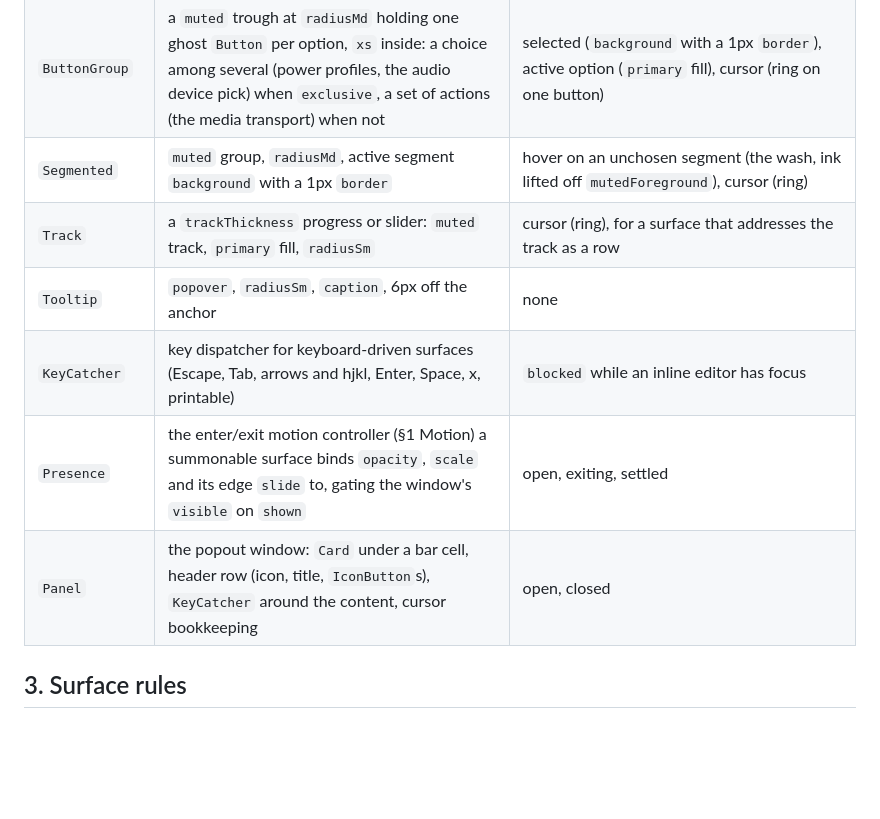
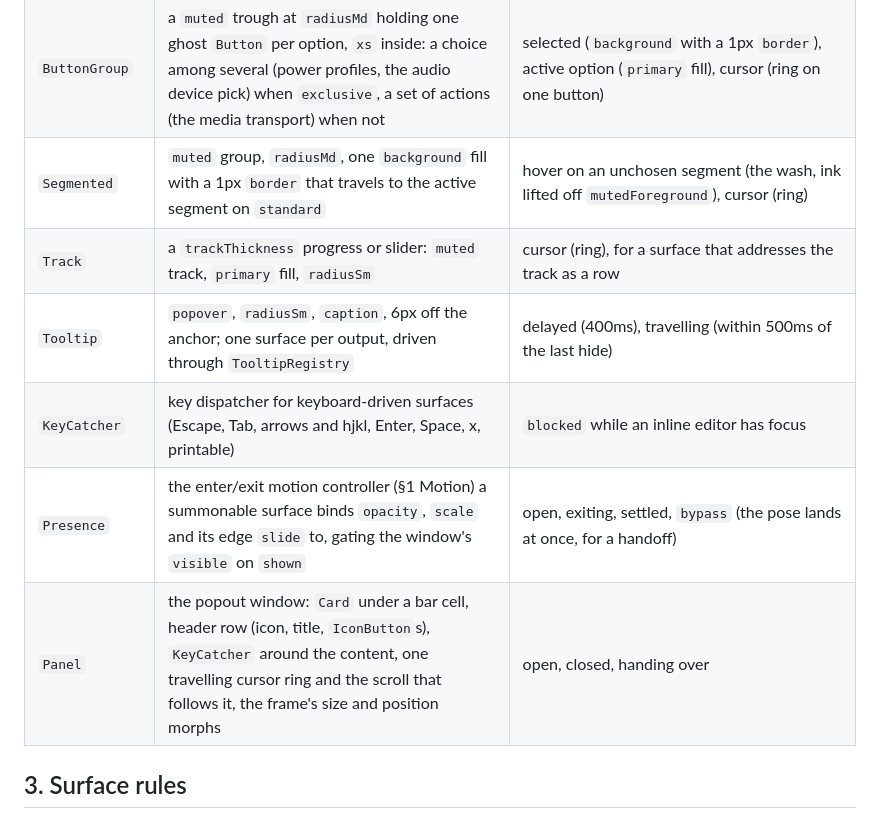
Before and after one commit to FormalSnake/FormalShell, a Markdown page: docs/DESIGN.md, the part around one of its changes. GitHub-like rendering; blank space fills up the shorter version.

```diff
--- a/docs/DESIGN.md
+++ b/docs/DESIGN.md
@@ -264,12 +304,12 @@ thing.
 | `Input` | `input` border, `radiusMd`, `controlHeight`, placeholder `mutedForeground` | focus (ring), error (`destructive` border, caption below) |
 | `Switch` | 32x18 track, `muted` off, `primary` on, `background` knob | cursor (ring) |
 | `ButtonGroup` | a `muted` trough at `radiusMd` holding one ghost `Button` per option, `xs` inside: a choice among several (power profiles, the audio device pick) when `exclusive`, a set of actions (the media transport) when not | selected (`background` with a 1px `border`), active option (`primary` fill), cursor (ring on one button) |
-| `Segmented` | `muted` group, `radiusMd`, active segment `background` with a 1px `border` | hover on an unchosen segment (the wash, ink lifted off `mutedForeground`), cursor (ring) |
+| `Segmented` | `muted` group, `radiusMd`, one `background` fill with a 1px `border` that travels to the active segment on `standard` | hover on an unchosen segment (the wash, ink lifted off `mutedForeground`), cursor (ring) |
 | `Track` | a `trackThickness` progress or slider: `muted` track, `primary` fill, `radiusSm` | cursor (ring), for a surface that addresses the track as a row |
-| `Tooltip` | `popover`, `radiusSm`, `caption`, 6px off the anchor | none |
+| `Tooltip` | `popover`, `radiusSm`, `caption`, 6px off the anchor; one surface per output, driven through `TooltipRegistry` | delayed (400ms), travelling (within 500ms of the last hide) |
 | `KeyCatcher` | key dispatcher for keyboard-driven surfaces (Escape, Tab, arrows and hjkl, Enter, Space, x, printable) | `blocked` while an inline editor has focus |
-| `Presence` | the enter/exit motion controller (§1 Motion) a summonable surface binds `opacity`, `scale` and its edge `slide` to, gating the window's `visible` on `shown` | open, exiting, settled |
-| `Panel` | the popout window: `Card` under a bar cell, header row (icon, title, `IconButton`s), `KeyCatcher` around the content, cursor bookkeeping | open, closed |
+| `Presence` | the enter/exit motion controller (§1 Motion) a summonable surface binds `opacity`, `scale` and its edge `slide` to, gating the window's `visible` on `shown` | open, exiting, settled, `bypass` (the pose lands at once, for a handoff) |
+| `Panel` | the popout window: `Card` under a bar cell, header row (icon, title, `IconButton`s), `KeyCatcher` around the content, one travelling cursor ring and the scroll that follows it, the frame's size and position morphs | open, closed, handing over |
 
 ## 3. Surface rules
 
```
Also changed, not shown: other parts of docs/DESIGN.md (+62 -22 lines), CLAUDE.md (+4 -0 lines), 1 other file.
